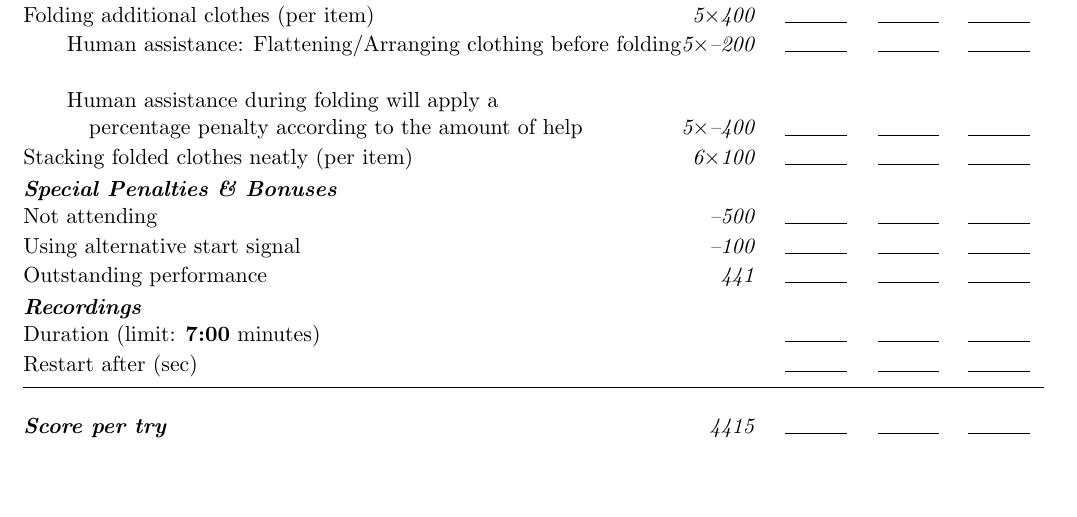
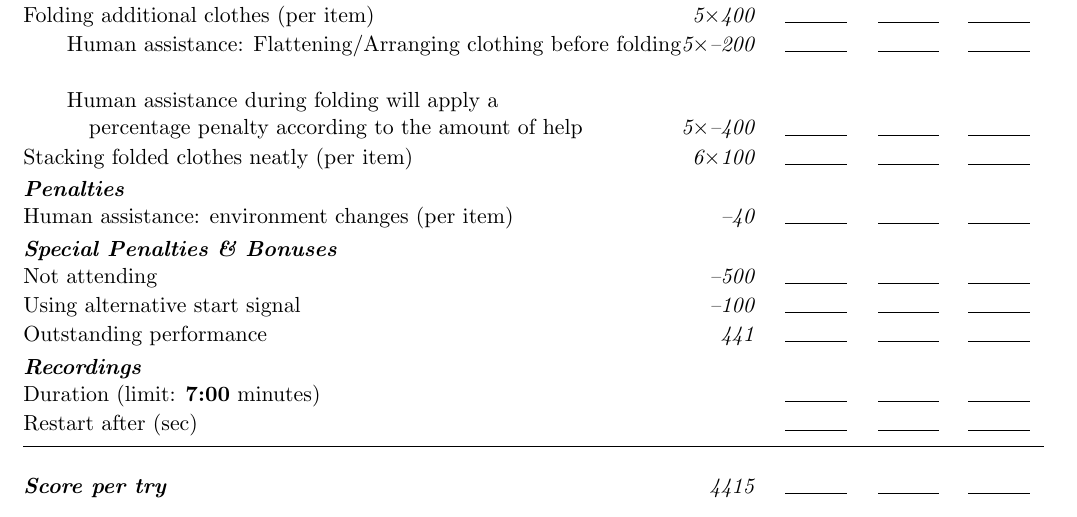
Before and after one commit to RoboCupAtHome/RuleBook, a LaTeX book (documents/scoresheets.tex, which reads scoresheets/DoingLaundry.tex): part of page 11 of 12, cut so that both start at the same text, the shorter picture padded with empty space. Compiled offline with pdfLaTeX.

Commit message:
doing laundry: add missing environment change penalty (#1037)
## Description

add missing environment change penalty to doing laundry

```diff
--- a/scoresheets/DoingLaundry.tex
+++ b/scoresheets/DoingLaundry.tex
@@ -32,6 +32,9 @@
         }
       \scoreitem[6]{100}{Stacking folded clothes neatly (per item)}
 
+    \scoreheading{Penalties}
+    \penaltyitem{40}{Human assistance: environment changes (per item)}
+
 \end{scorelist}
 
 % Local Variables:
```
Lines whose indentation alone changed are shown as unchanged.
